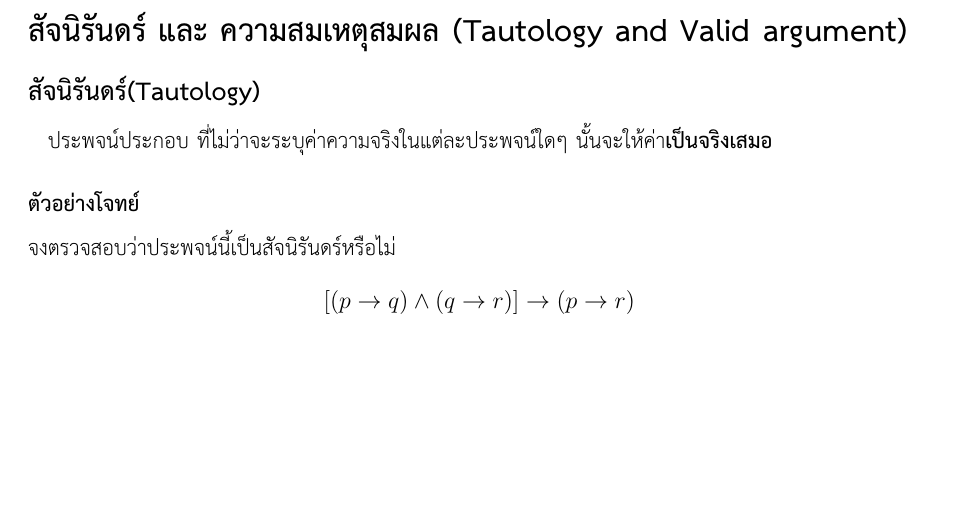
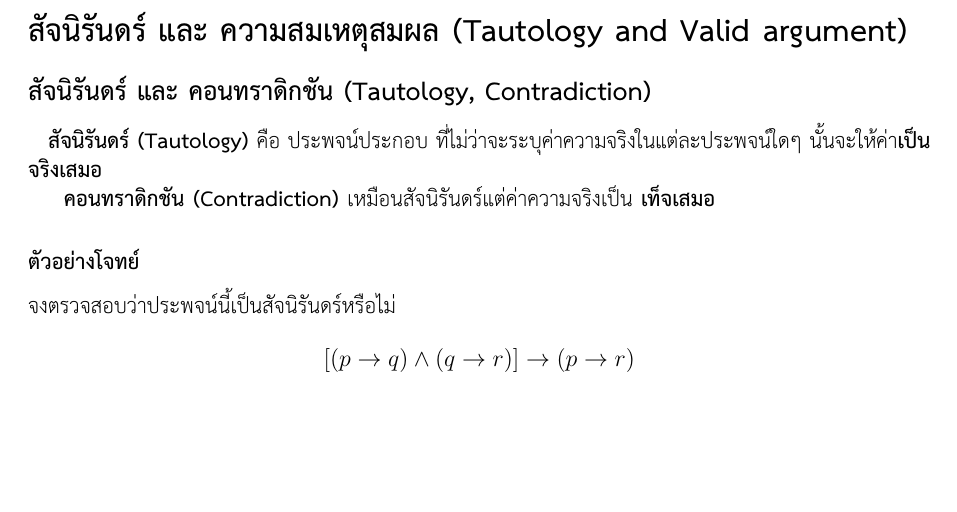
Before and after one commit to PanaWanit/POSN-RYW, a LaTeX document (logic-document/main.tex): part of page 4 of 6, cut so that both start at the same text. Compiled offline with XeLaTeX.

Commit message:
add: logic contradiction definition

```diff
--- a/logic-document/main.tex
+++ b/logic-document/main.tex
@@ -197,8 +197,9 @@ Fact: กระบวนการทางเซ็ต (Union, Intersect, etc.)
 \newpage
 
 \section*{สัจนิรันดร์ และ ความสมเหตุสมผล (Tautology and Valid argument)}
-\subsection*{สัจนิรันดร์(Tautology)}
-\quad ประพจน์ประกอบ ที่ไม่ว่าจะระบุค่าความจริงในแต่ละประพจน์ใดๆ นั้นจะให้ค่า\textbf{เป็นจริงเสมอ}
+\subsection*{สัจนิรันดร์ และ คอนทราดิกชัน (Tautology, Contradiction)}
+\quad \textbf{สัจนิรันดร์ (Tautology)} คือ ประพจน์ประกอบ ที่ไม่ว่าจะระบุค่าความจริงในแต่ละประพจน์ใดๆ นั้นจะให้ค่า\textbf{เป็นจริงเสมอ}\par
+\textbf{คอนทราดิกชัน (Contradiction)} เหมือนสัจนิรันดร์แต่ค่าความจริงเป็น \textbf{เท็จเสมอ}
 \subsubsection*{ตัวอย่างโจทย์}
 จงตรวจสอบว่าประพจน์นี้เป็นสัจนิรันดร์หรือไม่
 $$
```
Also changed, not shown: logic.pdf.
